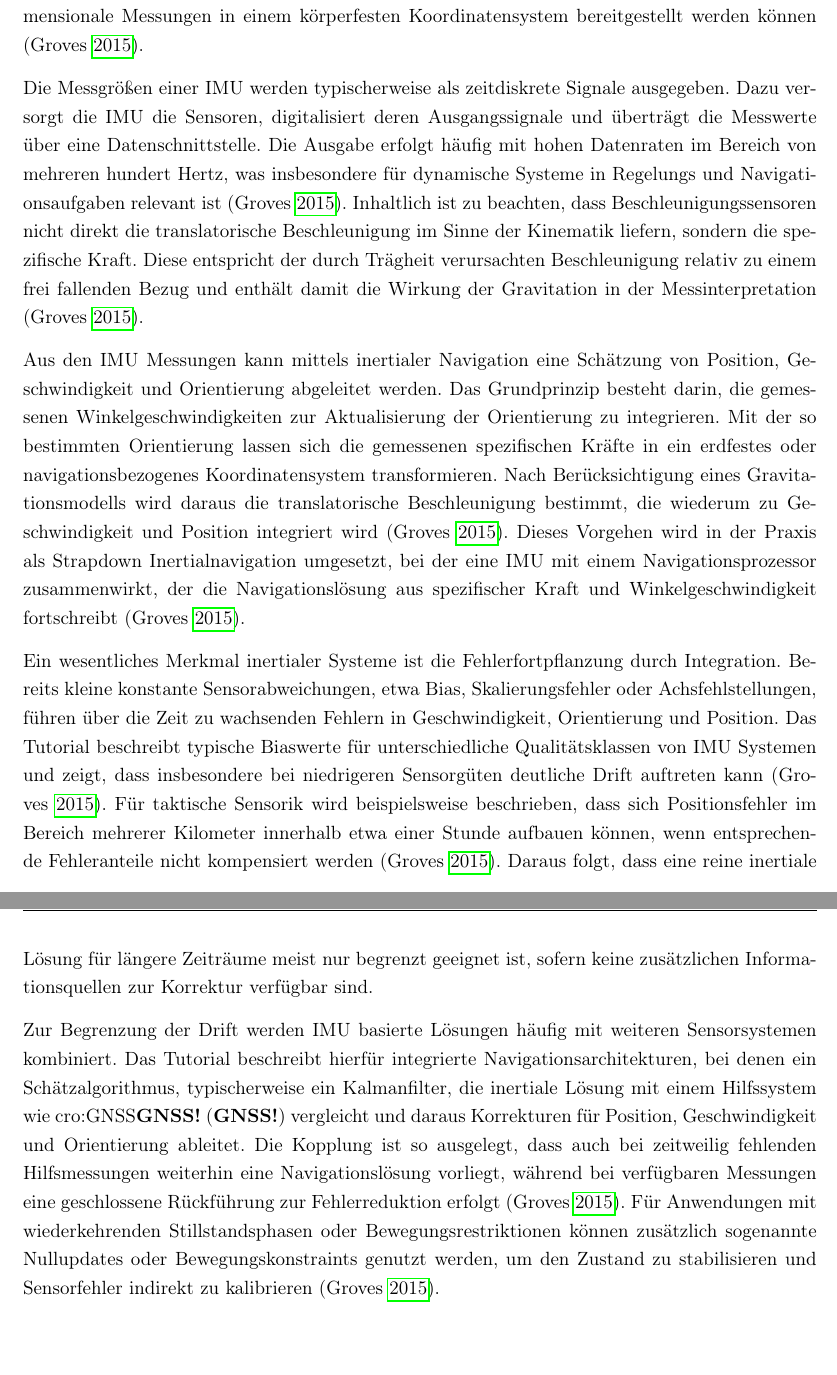
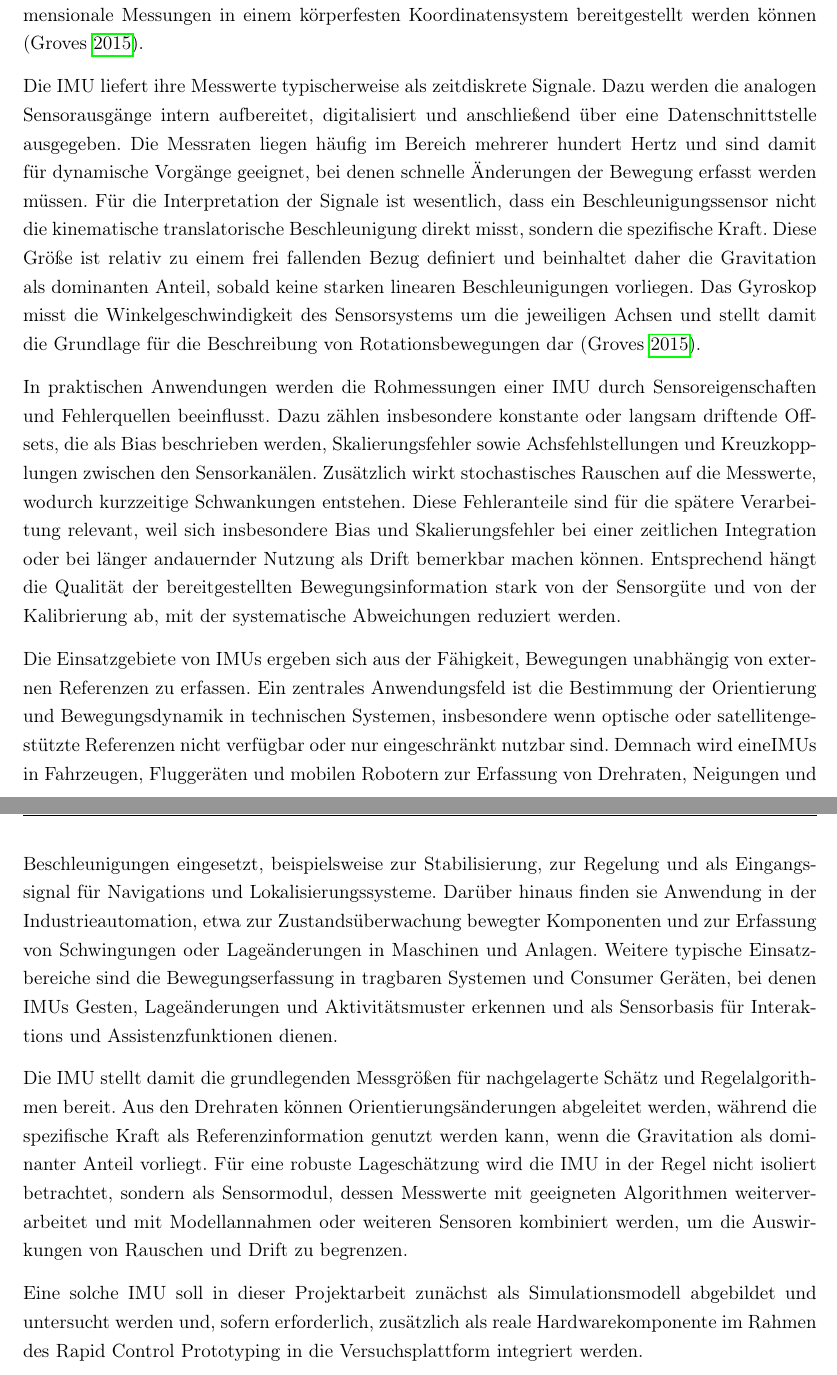
Before and after one commit to Tudor78/Tudor78-TEL23GR3_JakobsNils_StefanTudor_DokutT3100_Versuchsplattform_fuer_Automatisierungstechnik, a LaTeX thesis (main.tex, which reads includes/grundlagen.tex): two parts of pages 15 and 16 of 19, joined at a grey line, cut so that both start at the same text, the shorter picture padded with empty space. Compiled offline with pdfLaTeX.

Commit message:
Aktueller Stand Tudor Grundlagen

```diff
--- a/includes/grundlagen.tex
+++ b/includes/grundlagen.tex
@@ -43,5 +43,3 @@ Der dritte Kreis \emph{Continuous test and verification} betont, dass Verifikati
 Der nach unten gerichtete Pfeil \emph{Generation of outputs} fasst zusammen, welche Ergebnisse aus dem Modell abgeleitet werden. Dazu zählen insbesondere Produktionscode, Berichte sowie Nachweisartefakte für eine spätere Dokumentation und gegebenenfalls Zertifizierung. Abbildung~\ref{fig:workflow-mbd} macht damit deutlich, dass modellbasierte Entwicklung in Matlab und Simulink nicht nur die Simulation unterstützt, sondern einen durchgängigen Ablauf von der Anforderungsableitung über die iterative Modellentwicklung bis zur Implementierung und Absicherung bereitstellt. Für die vorliegende Arbeit ist dieser Ansatz zentral, da die Versuchsplattform und die Algorithmen in einer einheitlichen Modellbasis entwickelt, prototypisch auf Zielhardware ausgeführt und anschließend experimentell validiert werden.
 
 
-\section{Inertialsensorik}
-\label{sec:Inertialsensorik}
@@ -48,12 +50,14 @@ Der nach unten gerichtete Pfeil \emph{Generation of outputs} fasst zusammen, wel
 Eine Inertialmesseinheit (\ac{IMU}) ist ein Sensorsystem zur Erfassung von Bewegungen eines Körpers im Raum. Sie kombiniert Beschleunigungssensoren, die die spezifische Kraft messen, mit Drehratensensoren, die die Winkelgeschwindigkeit erfassen. Üblich ist eine Ausführung mit jeweils drei Sensoren pro Messgröße, deren empfindliche Achsen orthogonal angeordnet sind, sodass dreidimensionale Messungen in einem körperfesten Koordinatensystem bereitgestellt werden können \parencite{Groves2015InertialSensorsTutorial}.
 
-Die Messgrößen einer \ac{IMU} werden typischerweise als zeitdiskrete Signale ausgegeben. Dazu versorgt die \ac{IMU} die Sensoren, digitalisiert deren Ausgangssignale und überträgt die Messwerte über eine Datenschnittstelle. Die Ausgabe erfolgt häufig mit hohen Datenraten im Bereich von mehreren hundert Hertz, was insbesondere für dynamische Systeme in Regelungs und Navigationsaufgaben relevant ist \parencite{Groves2015InertialSensorsTutorial}. Inhaltlich ist zu beachten, dass Beschleunigungssensoren nicht direkt die translatorische Beschleunigung im Sinne der Kinematik liefern, sondern die spezifische Kraft. Diese entspricht der durch Trägheit verursachten Beschleunigung relativ zu einem frei fallenden Bezug und enthält damit die Wirkung der Gravitation in der Messinterpretation \parencite{Groves2015InertialSensorsTutorial}.
+Die \ac{IMU} liefert ihre Messwerte typischerweise als zeitdiskrete Signale. Dazu werden die analogen Sensorausgänge intern aufbereitet, digitalisiert und anschließend über eine Datenschnittstelle ausgegeben. Die Messraten liegen häufig im Bereich mehrerer hundert Hertz und sind damit für dynamische Vorgänge geeignet, bei denen schnelle Änderungen der Bewegung erfasst werden müssen. Für die Interpretation der Signale ist wesentlich, dass ein Beschleunigungssensor nicht die kinematische translatorische Beschleunigung direkt misst, sondern die spezifische Kraft. Diese Größe ist relativ zu einem frei fallenden Bezug definiert und beinhaltet daher die Gravitation als dominanten Anteil, sobald keine starken linearen Beschleunigungen vorliegen. Das Gyroskop misst die Winkelgeschwindigkeit des Sensorsystems um die jeweiligen Achsen und stellt damit die Grundlage für die Beschreibung von Rotationsbewegungen dar \parencite{Groves2015InertialSensorsTutorial}.
 
-Aus den \ac{IMU} Messungen kann mittels inertialer Navigation eine Schätzung von Position, Geschwindigkeit und Orientierung abgeleitet werden. Das Grundprinzip besteht darin, die gemessenen Winkelgeschwindigkeiten zur Aktualisierung der Orientierung zu integrieren. Mit der so bestimmten Orientierung lassen sich die gemessenen spezifischen Kräfte in ein erdfestes oder navigationsbezogenes Koordinatensystem transformieren. Nach Berücksichtigung eines Gravitationsmodells wird daraus die translatorische Beschleunigung bestimmt, die wiederum zu Geschwindigkeit und Position integriert wird \parencite{Groves2015InertialSensorsTutorial}. Dieses Vorgehen wird in der Praxis als Strapdown Inertialnavigation umgesetzt, bei der eine \ac{IMU} mit einem Navigationsprozessor zusammenwirkt, der die Navigationslösung aus spezifischer Kraft und Winkelgeschwindigkeit fortschreibt \parencite{Groves2015InertialSensorsTutorial}.
+In praktischen Anwendungen werden die Rohmessungen einer \ac{IMU} durch Sensoreigenschaften und Fehlerquellen beeinflusst. Dazu zählen insbesondere konstante oder langsam driftende Offsets, die als Bias beschrieben werden, Skalierungsfehler sowie Achsfehlstellungen und Kreuzkopplungen zwischen den Sensorkanälen. Zusätzlich wirkt stochastisches Rauschen auf die Messwerte, wodurch kurzzeitige Schwankungen entstehen. Diese Fehleranteile sind für die spätere Verarbeitung relevant, weil sich insbesondere Bias und Skalierungsfehler bei einer zeitlichen Integration oder bei länger andauernder Nutzung als Drift bemerkbar machen können. Entsprechend hängt die Qualität der bereitgestellten Bewegungsinformation stark von der Sensorgüte und von der Kalibrierung ab, mit der systematische Abweichungen reduziert werden.
 
-Ein wesentliches Merkmal inertialer Systeme ist die Fehlerfortpflanzung durch Integration. Bereits kleine konstante Sensorabweichungen, etwa Bias, Skalierungsfehler oder Achsfehlstellungen, führen über die Zeit zu wachsenden Fehlern in Geschwindigkeit, Orientierung und Position. Das Tutorial beschreibt typische Biaswerte für unterschiedliche Qualitätsklassen von \ac{IMU} Systemen und zeigt, dass insbesondere bei niedrigeren Sensorgüten deutliche Drift auftreten kann \parencite{Groves2015InertialSensorsTutorial}. Für taktische Sensorik wird beispielsweise beschrieben, dass sich Positionsfehler im Bereich mehrerer Kilometer innerhalb etwa einer Stunde aufbauen können, wenn entsprechende Fehleranteile nicht kompensiert werden \parencite{Groves2015InertialSensorsTutorial}. Daraus folgt, dass eine reine inertiale Lösung für längere Zeiträume meist nur begrenzt geeignet ist, sofern keine zusätzlichen Informationsquellen zur Korrektur verfügbar sind.
+Die Einsatzgebiete von \acp{IMU} ergeben sich aus der Fähigkeit, Bewegungen unabhängig von externen Referenzen zu erfassen. Ein zentrales Anwendungsfeld ist die Bestimmung der Orientierung und Bewegungsdynamik in technischen Systemen, insbesondere wenn optische oder satellitengestützte Referenzen nicht verfügbar oder nur eingeschränkt nutzbar sind. Demnach wird eine\acp{IMU} in Fahrzeugen, Fluggeräten und mobilen Robotern zur Erfassung von Drehraten, Neigungen und Beschleunigungen eingesetzt, beispielsweise zur Stabilisierung, zur Regelung und als Eingangssignal für Navigations und Lokalisierungssysteme. Darüber hinaus finden sie Anwendung in der Industrieautomation, etwa zur Zustandsüberwachung bewegter Komponenten und zur Erfassung von Schwingungen oder Lageänderungen in Maschinen und Anlagen. Weitere typische Einsatzbereiche sind die Bewegungserfassung in tragbaren Systemen und Consumer Geräten, bei denen \acp{IMU} Gesten, Lageänderungen und Aktivitätsmuster erkennen und als Sensorbasis für Interaktions und Assistenzfunktionen dienen.
 
-Zur Begrenzung der Drift werden \ac{IMU} basierte Lösungen häufig mit weiteren Sensorsystemen kombiniert. Das Tutorial beschreibt hierfür integrierte Navigationsarchitekturen, bei denen ein Schätzalgorithmus, typischerweise ein Kalmanfilter, die inertiale Lösung mit einem Hilfssystem wie \ac{GNSS} vergleicht und daraus Korrekturen für Position, Geschwindigkeit und Orientierung ableitet. Die Kopplung ist so ausgelegt, dass auch bei zeitweilig fehlenden Hilfsmessungen weiterhin eine Navigationslösung vorliegt, während bei verfügbaren Messungen eine geschlossene Rückführung zur Fehlerreduktion erfolgt \parencite{Groves2015InertialSensorsTutorial}. Für Anwendungen mit wiederkehrenden Stillstandsphasen oder Bewegungsrestriktionen können zusätzlich sogenannte Nullupdates oder Bewegungskonstraints genutzt werden, um den Zustand zu stabilisieren und Sensorfehler indirekt zu kalibrieren \parencite{Groves2015InertialSensorsTutorial}.
+Die \ac{IMU} stellt damit die grundlegenden Messgrößen für nachgelagerte Schätz und Regelalgorithmen bereit. Aus den Drehraten können Orientierungsänderungen abgeleitet werden, während die spezifische Kraft als Referenzinformation genutzt werden kann, wenn die Gravitation als dominanter Anteil vorliegt. Für eine robuste Lageschätzung wird die \ac{IMU} in der Regel nicht isoliert betrachtet, sondern als Sensormodul, dessen Messwerte mit geeigneten Algorithmen weiterverarbeitet und mit Modellannahmen oder weiteren Sensoren kombiniert werden, um die Auswirkungen von Rauschen und Drift zu begrenzen.
+
+Eine solche \ac{IMU} soll in dieser Projektarbeit zunächst als Simulationsmodell abgebildet und untersucht werden und, sofern erforderlich, zusätzlich als reale Hardwarekomponente im Rahmen des Rapid Control Prototyping in die Versuchsplattform integriert werden.
 
 
 \newpage
```
Also changed, not shown: main.pdf, includes/grundlagen.tex (4 more changed lines), 7 other files.
